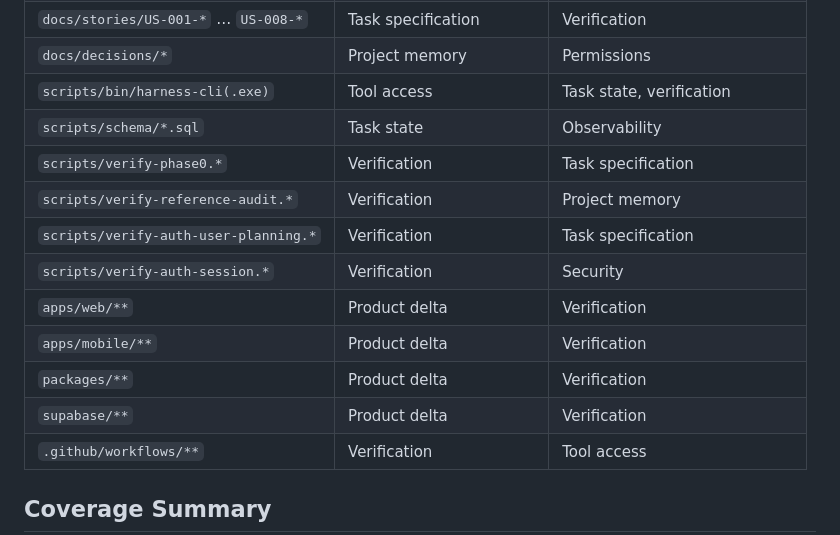
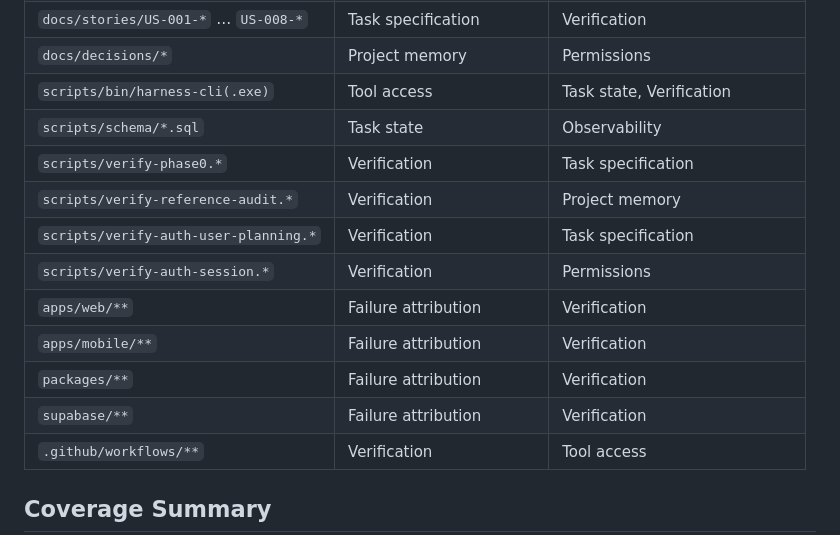
Before and after one commit to monet88/lunav, a Markdown page: docs/HARNESS_COMPONENTS.md, the part around one of its changes. Drawn GitHub-style.

Commit message:
docs: fix harness taxonomy examples

```diff
--- a/docs/HARNESS_COMPONENTS.md
+++ b/docs/HARNESS_COMPONENTS.md
@@ -68,16 +68,16 @@ Status values:
 | `docs/GLOSSARY.md` | Project memory | Context selection |
 | `docs/stories/US-001-*` … `US-008-*` | Task specification | Verification |
 | `docs/decisions/*` | Project memory | Permissions |
-| `scripts/bin/harness-cli(.exe)` | Tool access | Task state, verification |
+| `scripts/bin/harness-cli(.exe)` | Tool access | Task state, Verification |
 | `scripts/schema/*.sql` | Task state | Observability |
 | `scripts/verify-phase0.*` | Verification | Task specification |
 | `scripts/verify-reference-audit.*` | Verification | Project memory |
 | `scripts/verify-auth-user-planning.*` | Verification | Task specification |
-| `scripts/verify-auth-session.*` | Verification | Security |
-| `apps/web/**` | Product delta | Verification |
-| `apps/mobile/**` | Product delta | Verification |
-| `packages/**` | Product delta | Verification |
-| `supabase/**` | Product delta | Verification |
+| `scripts/verify-auth-session.*` | Verification | Permissions |
+| `apps/web/**` | Failure attribution | Verification |
+| `apps/mobile/**` | Failure attribution | Verification |
+| `packages/**` | Failure attribution | Verification |
+| `supabase/**` | Failure attribution | Verification |
 | `.github/workflows/**` | Verification | Tool access |
 
 ## Coverage Summary
```
Also changed, not shown: other parts of docs/HARNESS_COMPONENTS.md (+1 -1 lines), scripts/README.md (+4 -4 lines).
